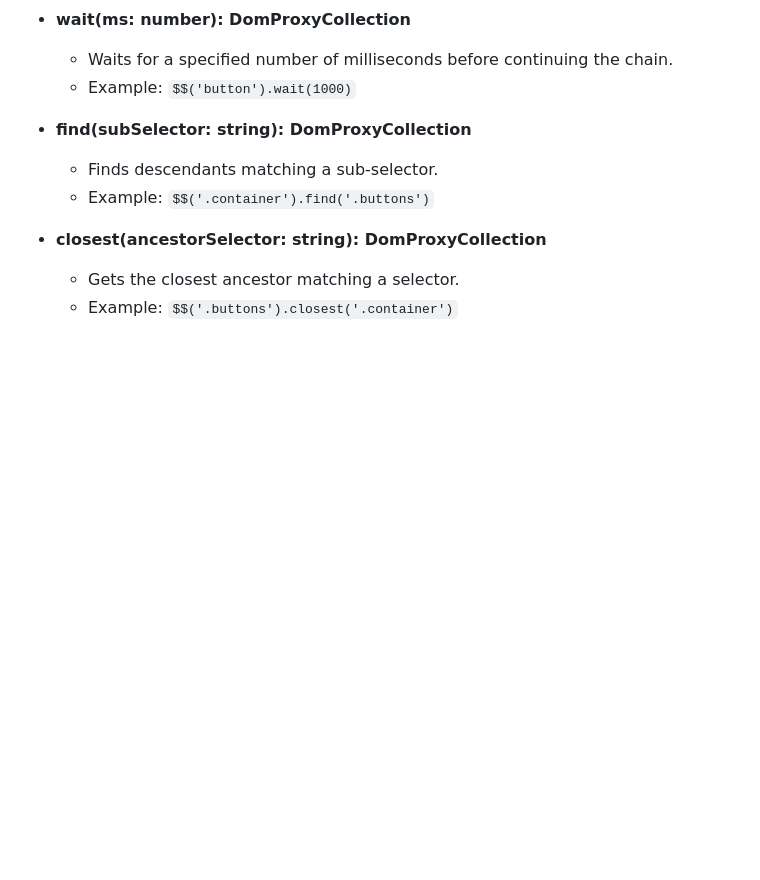
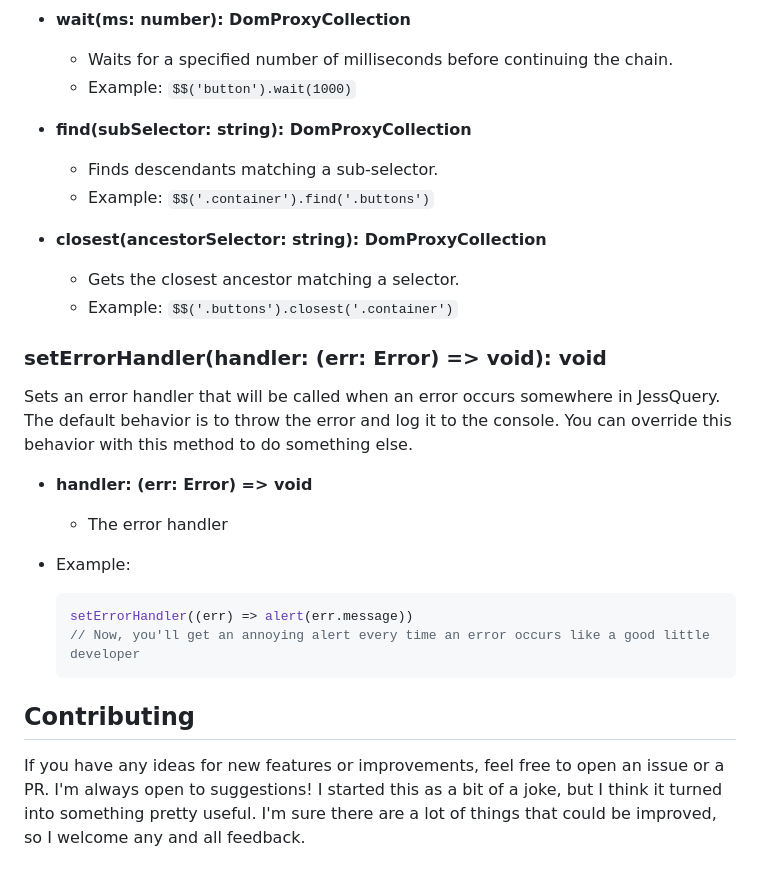
Before and after one commit to jazzypants1989/jessquery, a Markdown page: README.md, the part around the change. GitHub-like rendering; blank space fills up the shorter version.

Commit message:
readme tweak

````diff
--- a/README.md
+++ b/README.md
@@ -437,3 +437,22 @@ A collection of DomProxy instances with similar enhanced methods for bulk action
 
   - Gets the closest ancestor matching a selector.
   - Example: `$$('.buttons').closest('.container')`
+
+### setErrorHandler(handler: (err: Error) => void): void
+
+Sets an error handler that will be called when an error occurs somewhere in JessQuery. The default behavior is to throw the error and log it to the console. You can override this behavior with this method to do something else.
+
+- **handler: (err: Error) => void**
+
+  - The error handler
+
+- Example:
+
+  ```javascript
+  setErrorHandler((err) => alert(err.message))
+  // Now, you'll get an annoying alert every time an error occurs like a good little developer
+  ```
+
+## Contributing
+
+If you have any ideas for new features or improvements, feel free to open an issue or a PR. I'm always open to suggestions! I started this as a bit of a joke, but I think it turned into something pretty useful. I'm sure there are a lot of things that could be improved, so I welcome any and all feedback.
````
